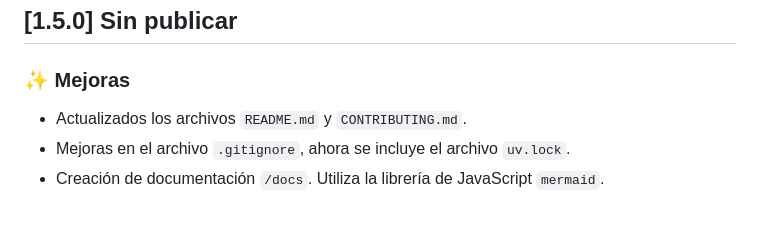
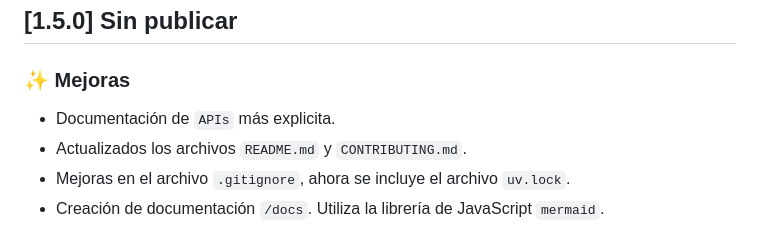
Before and after one commit to PJECZ/pjecz-tauro-flask, a Markdown page: CHANGELOG.md, the part around the change. GitHub-like rendering.

Commit message:
Documentación de API's más explicita

```diff
--- a/CHANGELOG.md
+++ b/CHANGELOG.md
@@ -7,6 +7,7 @@ El formato se basa en [Keep a Changelog](https://keepachangelog.com/es-ES/1.1.0/
 
 ### ✨ Mejoras
 
+- Documentación de `APIs` más explicita.
 - Actualizados los archivos `README.md` y `CONTRIBUTING.md`.
 - Mejoras en el archivo `.gitignore`, ahora se incluye el archivo `uv.lock`.
 - Creación de documentación `/docs`. Utiliza la librería de JavaScript `mermaid`.
```
